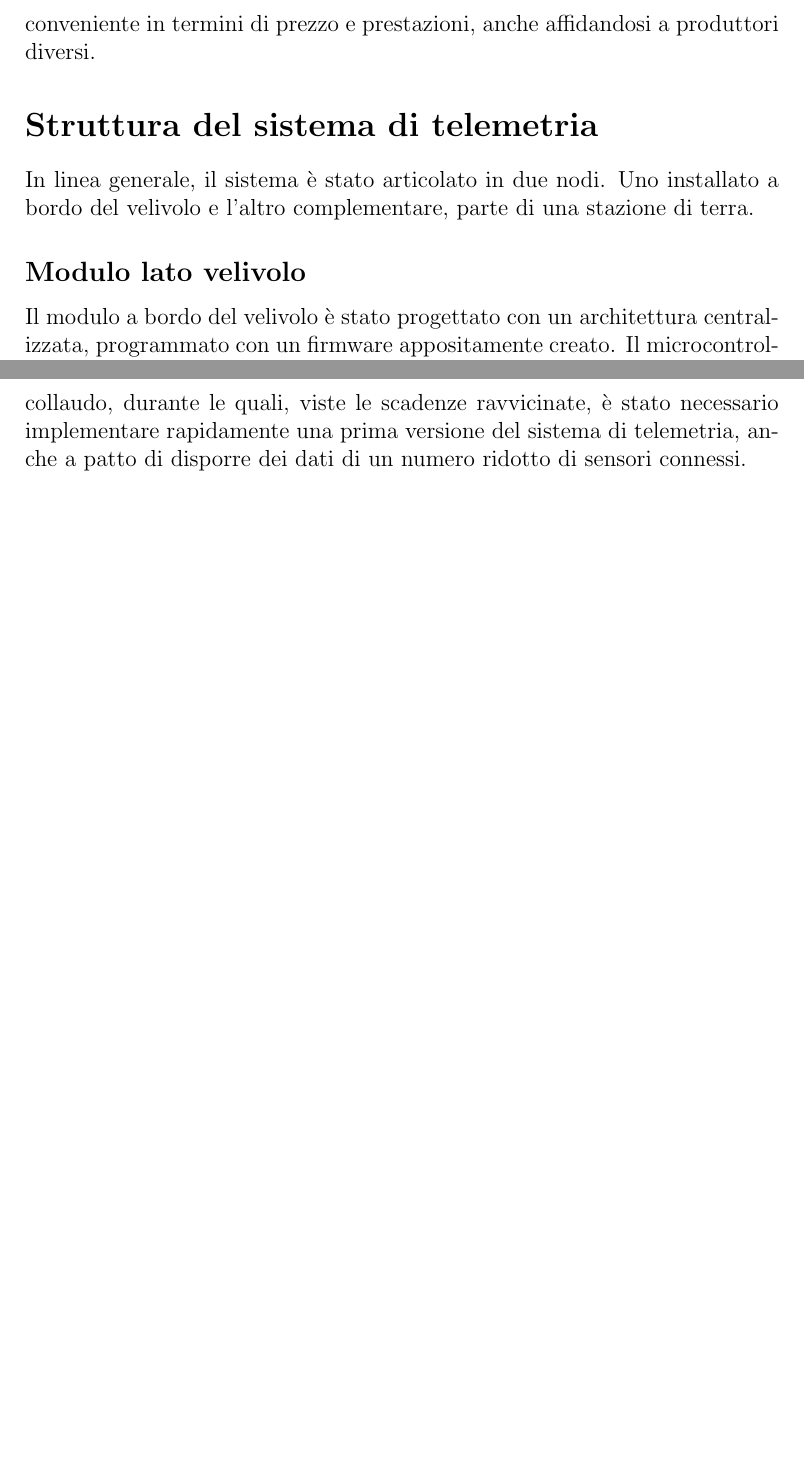
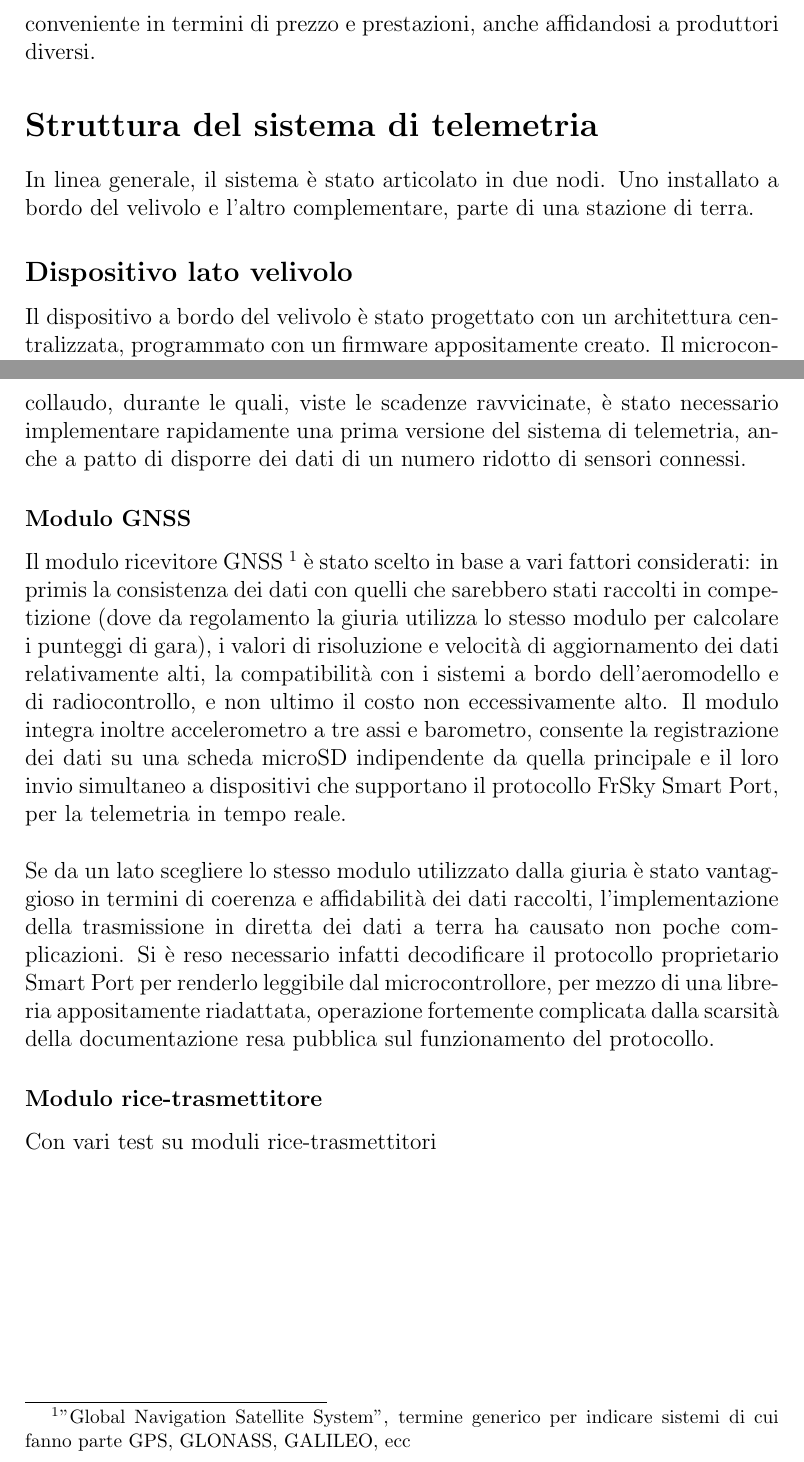
Before and after one commit to emanuele-cason/Tesi, a LaTeX document (Tesi.tex): two parts of pages 3 and 4 of 5, joined at a grey line, cut so that both start at the same text, the shorter picture padded with empty space. Compiled offline with pdfLaTeX.

Commit message:
Aggiunto paragrafo modulo GNSS

```diff
--- a/Tesi.tex
+++ b/Tesi.tex
@@ -56,8 +56,8 @@ Anche in termini di costi tale scelta risulta molto vantaggiosa: un sistema pre-
 \section*{Struttura del sistema di telemetria}
 In linea generale, il sistema è stato articolato in due nodi. Uno installato a bordo del velivolo e l'altro complementare, parte di una stazione di terra.
 
-\subsection*{Modulo lato velivolo}
-Il modulo a bordo del velivolo è stato progettato con un architettura centralizzata, programmato con un firmware appositamente creato. Il microcontrollore, nello specifico Arduino Nano, interroga tutti i sensori installati e per mezzo di un modulo dotato di slot micro-SD ne memorizza i valori in un file creato appositamente sulla scheda inserita. Simultaneamente, gli stessi dati vengono trasmessi a terra per mezzo di un componente rice-trasmettitore alla frequenza di 2.4 GHz. Lo stesso componente, riceve eventuali comandi (ad esempio per avviare la registrazione dei dati, o per calibrare la IMU) dalla stazione di terra, e li inoltra al microcontrollore perché vengano eseguiti.
+\subsection*{Dispositivo lato velivolo}
+Il dispositivo a bordo del velivolo è stato progettato con un architettura centralizzata, programmato con un firmware appositamente creato. Il microcontrollore, nello specifico Arduino Nano, interroga tutti i sensori installati e per mezzo di un modulo dotato di slot micro-SD ne memorizza i valori in un file creato appositamente sulla scheda inserita. Simultaneamente, gli stessi dati vengono trasmessi a terra per mezzo di un componente rice-trasmettitore alla frequenza di 2.4 GHz. Lo stesso componente, riceve eventuali comandi (ad esempio per avviare la registrazione dei dati, o per calibrare la IMU) dalla stazione di terra, e li inoltra al microcontrollore perché vengano eseguiti.
 
 \begin{figure}[h]
 	\centering
@@ -67,7 +67,13 @@ Il modulo a bordo del velivolo è stato progettato con un architettura centraliz
 \noindent
 Un altra caratteristica del sistema, derivante dall'architettura scelta è la sua modularità. L'intero sistema infatti, può essere rapidamente adattato per raccogliere e trasmettere a terra i dati di un insieme variabile di sensori connessi. Questo aspetto ha avuto particolare utilità nelle prime fasi del collaudo, durante le quali, viste le scadenze ravvicinate, è stato necessario implementare rapidamente una prima versione del sistema di telemetria, anche a patto di disporre dei dati di un numero ridotto di sensori connessi.
 
-%La scelta di implementare una prima versione di sistema di telemetria è stata conseguente alla necessità immediata di ottenere i dati fondamentali già dalle prime uscite in campo di volo. Si è quindi selezionato un modulo di logging dei dati (SM-Modellbau GPS-Logger 3), integrante un ricevitore GNSS (Global Navigation Satellite System), accelerometro a tre assi e barometro, con registrazione su scheda microSD. La scelta del componente è derivata da vari fattori considerati: i valori di risoluzione e velocità di aggiornamento dei dati relativamente alti, la compatibilità con i sistemi a bordo dell'aeromodello e di radiocontrollo, la consistenza dei dati con quelli che sarebbero stati raccolti in competizione (dove da regolamento, la giuria utilizza lo stesso modulo per calcolare i punteggi di gara), e non ultimo il costo non eccessivamente alto.
+\subsubsection*{Modulo GNSS}
+Il modulo ricevitore GNSS \footnote{"Global Navigation Satellite System", termine generico per indicare sistemi di cui fanno parte GPS, GLONASS, GALILEO, ecc} è stato scelto in base a vari fattori considerati: in primis la consistenza dei dati con quelli che sarebbero stati raccolti in competizione (dove da regolamento la giuria utilizza lo stesso modulo per calcolare i punteggi di gara), i valori di risoluzione e velocità di aggiornamento dei dati relativamente alti, la compatibilità con i sistemi a bordo dell'aeromodello e di radiocontrollo, e non ultimo il costo non eccessivamente alto. Il modulo integra inoltre accelerometro a tre assi e barometro, consente la registrazione dei dati su una scheda microSD indipendente da quella principale e il loro invio simultaneo a dispositivi che supportano il protocollo FrSky Smart Port, per la telemetria in tempo reale.
+\\\\
+Se da un lato scegliere lo stesso modulo utilizzato dalla giuria è stato vantaggioso in termini di coerenza e affidabilità dei dati raccolti, l'implementazione della trasmissione in diretta dei dati a terra ha causato non poche complicazioni. Si è reso necessario infatti decodificare il protocollo proprietario Smart Port per renderlo leggibile dal microcontrollore, per mezzo di una libreria appositamente riadattata, operazione fortemente complicata dalla scarsità della documentazione resa pubblica sul funzionamento del protocollo.
+
+\subsubsection*{Modulo rice-trasmettitore}
+Con vari test su moduli rice-trasmettitori
 
 \newpage
 \bibliography{refs}
```
Also changed, not shown: Tesi.pdf, 3 other files.
